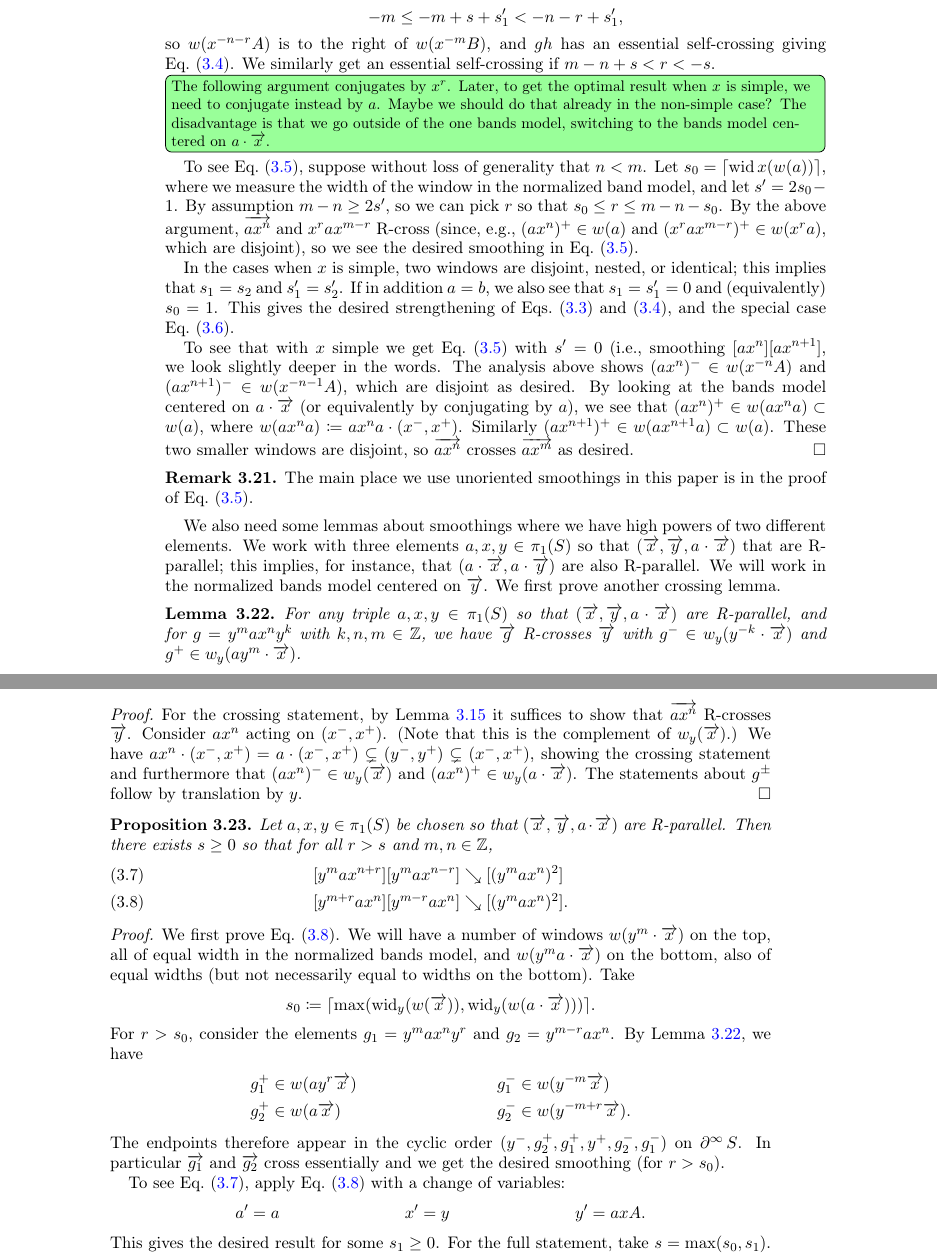
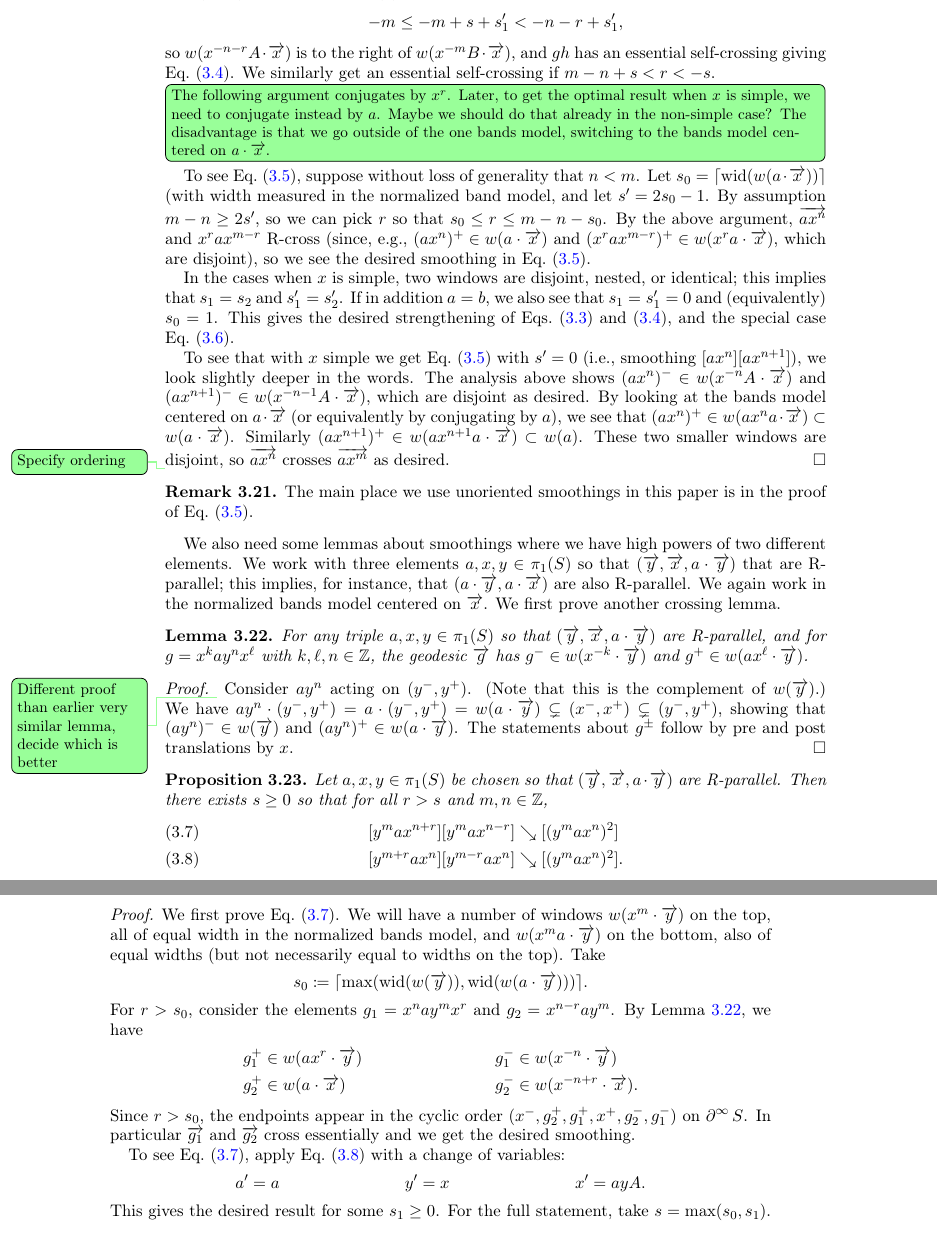
Before and after one commit to dpthurst/Currents-and-intersections, a LaTeX paper (Intersections.tex, which reads crossing.tex): two parts of pages 26 and 27 of 80 before the commit and two parts of pages 26 and 27 of 78 after it, joined at a grey line, cut so that both start at the same text. Compiled offline with pdfLaTeX.

Commit message:
More work on fund smoothing lemmas

```diff
--- a/crossing.tex
+++ b/crossing.tex
@@ -780,7 +754,7 @@ translate by $k$ of $w(\ora{y})$. See Figure~\ref{fig:abcrossings}.
   \[
     -m \le -m+s+s_1' < -n - r + s_1',
   \]
-  so $w(x^{-n-r}A)$ is to the right of  $w(x^{-m}B)$, and
+  so $w(x^{-n-r}A\cdot\ora{x})$ is to the right of  $w(x^{-m}B\cdot\ora{x})$, and
   $gh$ has an essential self-crossing giving Eq.~\eqref{eq:cross-split}.
   We similarly get an essential self-crossing if $m-n+s < r < -s$.
 
@@ -790,13 +764,13 @@ translate by $k$ of $w(\ora{y})$. See Figure~\ref{fig:abcrossings}.
     case? The disadvantage is that we go outside of the one bands
     model, switching to the bands model centered on $a \cdot \ora{x}$.}
   To see Eq.~\eqref{eq:cross-cancel}, suppose without loss of generality
-  that $n < m$. Let $s_0 = \lceil \wid{x}(w(a)) \rceil$, where we
-  measure the width of the window in the normalized band model,
+  that $n < m$. Let $s_0 = \lceil \wid(w(a\cdot\ora{x})) \rceil$
+  (with width measured in the normalized band model,
   and
   let $s' = 2s_0 - 1$. By assumption $m-n \ge 2s'$, so we can pick $r$ so that
   $s_0 \le r \le m-n-s_0$. By the above argument, $\ora{ax^n}$ and
-  $x^rax^{m-r}$ R-cross (since, e.g., $(ax^n)^+ \in w(a)$ and
-  $(x^rax^{m-r})^+ \in w(x^r a)$, which are disjoint), so we see the
+  $x^rax^{m-r}$ R-cross (since, e.g., $(ax^n)^+ \in w(a\cdot\ora{x})$ and
+  $(x^rax^{m-r})^+ \in w(x^r a\cdot\ora{x})$, which are disjoint), so we see the
   desired smoothing in Eq.~\eqref{eq:cross-cancel}.
 
   In the cases when $x$ is simple, two windows are disjoint, nested,
@@ -808,15 +782,16 @@ translate by $k$ of $w(\ora{y})$. See Figure~\ref{fig:abcrossings}.
   case Eq.\ \eqref{eq:cross-simple}.
 
   To see that with $x$ simple we get Eq.\ \eqref{eq:cross-cancel} with
-  $s'=0$ (i.e., smoothing $[ax^n][ax^{n+1}]$, we look slightly deeper
-  in the words. The analysis above shows $(ax^n)^- \in w(x^{-n}A)$ and
-  $(ax^{n+1})^- \in w(x^{-n-1}A)$, which are disjoint as desired. By
+  $s'=0$ (i.e., smoothing $[ax^n][ax^{n+1}]$), we look slightly deeper
+  in the words. The analysis above shows $(ax^n)^- \in w(x^{-n}A\cdot\ora{x})$ and
+  $(ax^{n+1})^- \in w(x^{-n-1}A\cdot\ora{x})$, which are disjoint as desired. By
   looking at the bands model centered on $a \cdot \ora{x}$ (or
   equivalently by conjugating by $a$), we see that
-  $(ax^n)^+ \in w(ax^na) \subset w(a)$, where
-  $w(ax^na) \coloneqq ax^na \cdot (x^-,x^+)$. Similarly
-  $(ax^{n+1})^+ \in w(ax^{n+1}a) \subset w(a)$. These two smaller
-  windows are disjoint, so $\ora{ax^n}$ crosses $\ora{ax^m}$ as
+  $(ax^n)^+ \in w(ax^na\cdot\ora{x}) \subset w(a\cdot\ora{x})$. Similarly
+  $(ax^{n+1})^+ \in w(ax^{n+1}a\cdot\ora{x}) \subset w(a)$. These two smaller
+  windows are
+  \DPTtodo{Specify ordering}
+  disjoint, so $\ora{ax^n}$ crosses $\ora{ax^m}$ as
   desired.
 \end{proof}
 
@@ -827,34 +802,36 @@ translate by $k$ of $w(\ora{y})$. See Figure~\ref{fig:abcrossings}.
 
 We also need some lemmas about smoothings where we have high powers of
 two different elements. We work with three elements $a,x,y\in\pi_1(S)$
-so that $(\ora{x},\ora{y},a\cdot\ora{x})$ that are R-parallel; this
-implies, for instance, that $(a\cdot\ora{x},a\cdot\ora{y})$ are also
-R-parallel. We will work in the normalized bands model
-centered on $\ora{y}$. We first prove another crossing lemma.
+so that $(\ora{y},\ora{x},a\cdot\ora{y})$ that are R-parallel; this
+implies, for instance, that $(a\cdot\ora{y},a\cdot\ora{x})$ are also
+R-parallel.
+We again work in the normalized bands model
+centered on~$\ora{x}$. We first prove another crossing lemma.
 
 \begin{lemma}\label{lem:ayx-window}
   For any triple $a,x,y\in\pi_1(S)$ so that
-  $(\ora{x},\ora{y},a\cdot\ora{x})$ are R-parallel, and for
-  $g=y^m ax^n y^k$ with $k,n,m\in\bbZ$, we have $\ora{g}$ R-crosses
-  $\ora{y}$ with $g^- \in w_y(y^{-k}\cdot\ora{x})$ and
-  $g^+\in w_y(ay^m\cdot\ora{x})$.
+  $(\ora{y},\ora{x},a\cdot\ora{y})$ are R-parallel, and for
+  $g=x^k ay^n x^\ell$ with $k,\ell,n\in\bbZ$, the geodesic $\ora{g}$
+  has $g^- \in w(x^{-k}\cdot\ora{y})$ and
+  $g^+\in w(ax^\ell\cdot\ora{y})$.
 \end{lemma}
 
 \begin{proof}
-  For the crossing statement, by Lemma~\ref{lem:rhs_prod} it suffices
-  to show that $\ora{ax^n}$ R-crosses $\ora{y}$. Consider $ax^n$
-  acting on $(x^-,x^+)$. (Note that this is the complement of
-  $w_y(\ora{x})$.) We have
-  $ax^n \cdot(x^-,x^+) = a\cdot (x^-,x^+) \subsetneq (y^-,y^+)
-  \subsetneq (x^-,x^+)$, showing the crossing statement and
-  furthermore that $(ax^n)^- \in w_y(\ora{x})$ and
-  $(ax^n)^+ \in w_y(a\cdot \ora{x})$. The statements about $g^{\pm}$
-  follow by translation by~$y$.
+  \DPTtodo{Different proof than earlier very similar lemma, decide
+    which is better}
+  Consider $ay^n$
+  acting on $(y^-,y^+)$. (Note that this is the complement of
+  $w(\ora{y})$.) We have
+  $ay^n \cdot(y^-,y^+) = a\cdot (y^-,y^+) = w(a \cdot \ora{y})
+  \subsetneq (x^-,x^+)
+  \subsetneq (y^-,y^+)$, showing that $(ay^n)^- \in w(\ora{y})$ and
+  $(ay^n)^+ \in w(a\cdot \ora{y})$. The statements about $g^{\pm}$
+  follow by pre and post translations by~$x$.
 \end{proof}
 
 \begin{proposition}\label{prop:fundamental-ayx}
   Let $a,x,y\in\pi_1(S)$ be chosen so that
-  $(\ora{x},\ora{y},a\cdot\ora{x})$ are R-parallel. Then there exists
+  $(\ora{y},\ora{x},a\cdot\ora{y})$ are R-parallel. Then there exists
   $s \ge 0$ so that for all $r > s$ and $m,n \in \bbZ$,
   \begin{align}
     \label{eq:crossuniform_n}
@@ -865,30 +842,30 @@ centered on $\ora{y}$. We first prove another crossing lemma.
 \end{proposition}
 
 \begin{proof}
-  We first prove Eq.~(\ref{eq:crossuniform_m}). We will have a number
-  of windows $w(y^m \cdot \ora{x})$ on the top, all of equal width
-  in the normalized bands model, and $w(y^ma \cdot \ora{x})$ on the
+  We first prove Eq.~(\ref{eq:crossuniform_n}). We will have a number
+  of windows $w(x^m \cdot \ora{y})$ on the top, all of equal width
+  in the normalized bands model, and $w(x^m a \cdot \ora{y})$ on the
   bottom, also of equal widths (but not necessarily equal to widths on
-  the bottom). Take
+  the top). Take
   \[
-    s_0 \coloneqq \lceil\max(\wid_y(w(\ora{x})),
-    \wid_y(w(a\cdot\ora{x})))\rceil.
+    s_0 \coloneqq \lceil\max(\wid(w(\ora{y})),
+    \wid(w(a\cdot\ora{y})))\rceil.
   \]
-  For $r > s_0$, consider the elements $g_1 = y^m ax^n y^r$ and $g_2 =
-  y^{m-r} a x^n$. By Lemma~\ref{lem:ayx-window}, we have
+  For $r > s_0$, consider the elements $g_1 = x^n ay^m x^r$ and $g_2 =
+  x^{n-r} a y^m$. By Lemma~\ref{lem:ayx-window}, we have
   \begin{align*}
-    g_1^+ &\in w(ay^r\ora{x}) & g_1^- &\in w(y^{-m}\ora{x})\\
-    g_2^+ &\in w(a\ora{x}) & g_2^- &\in w(y^{-m+r}\ora{x}).
+    g_1^+ &\in w(ax^r\cdot\ora{y}) & g_1^- &\in w(x^{-n}\cdot\ora{y})\\
+    g_2^+ &\in w(a\cdot\ora{x}) & g_2^- &\in w(x^{-n+r}\cdot\ora{x}).
   \end{align*}
-  The endpoints therefore appear in the cyclic order
-  $(y^-,g_2^+,g_1^+,y^+,g_2^-,g_1^-)$ on $\bdy^\infty S$. In
+  Since $r>s_0$, the endpoints appear in the cyclic order
+  $(x^-,g_2^+,g_1^+,x^+,g_2^-,g_1^-)$ on $\bdy^\infty S$. In
   particular $\ora{g_1}$ and $\ora{g_2}$ cross essentially and we get
-  the desired smoothing (for $r > s_0$).
+  the desired smoothing.
 
   To see Eq.~(\ref{eq:crossuniform_n}), apply
   Eq.~(\ref{eq:crossuniform_m}) with a change of variables:
   \begin{align*}
-    a' &= a & x' &= y & y' &= axA.
+    a' &= a & y' &= x & x' &= ayA.
   \end{align*}
   This gives the desired result for some $s_1 \ge 0$. For the full
   statement, take $s =
```
Also changed, not shown: crossing.tex (204 more changed lines).
